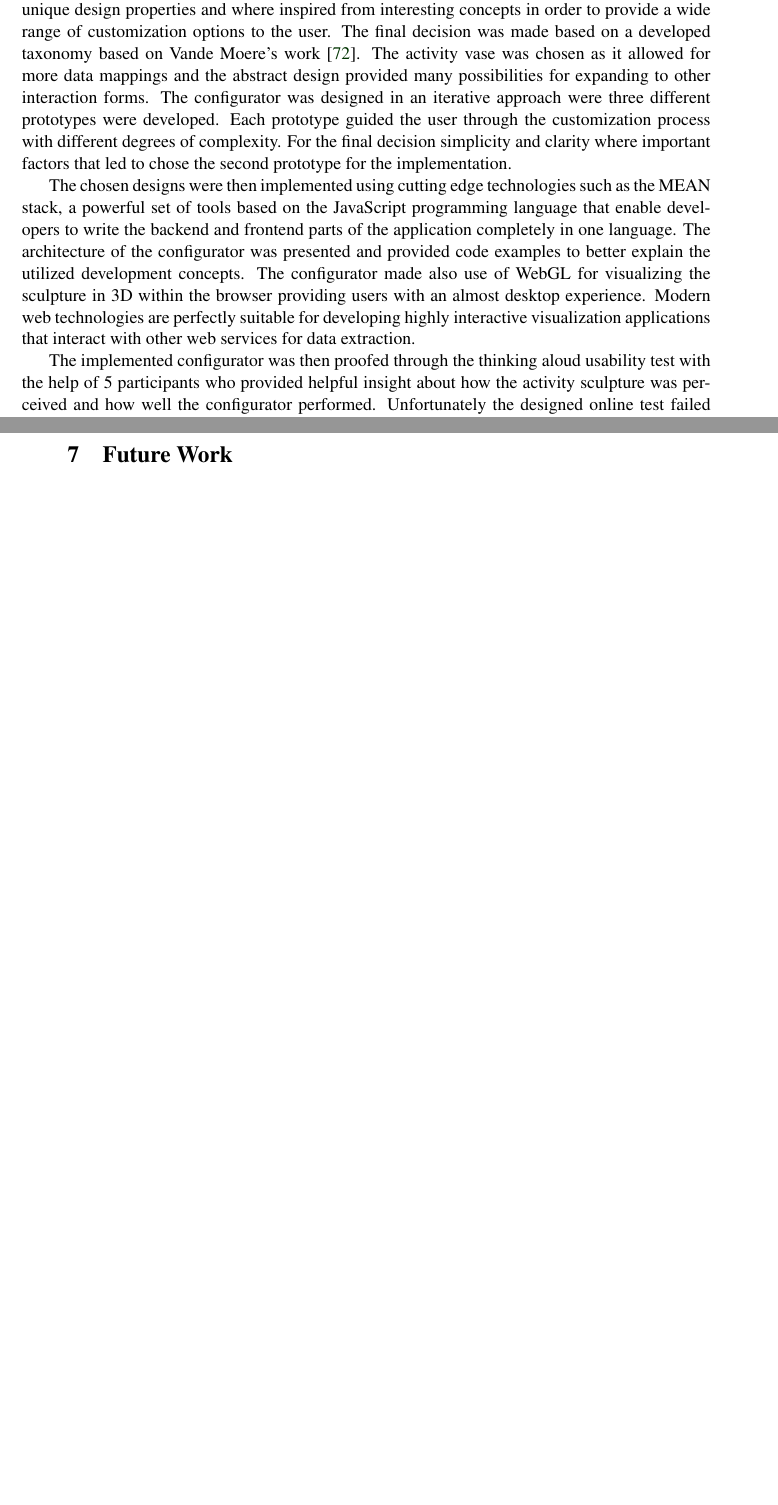
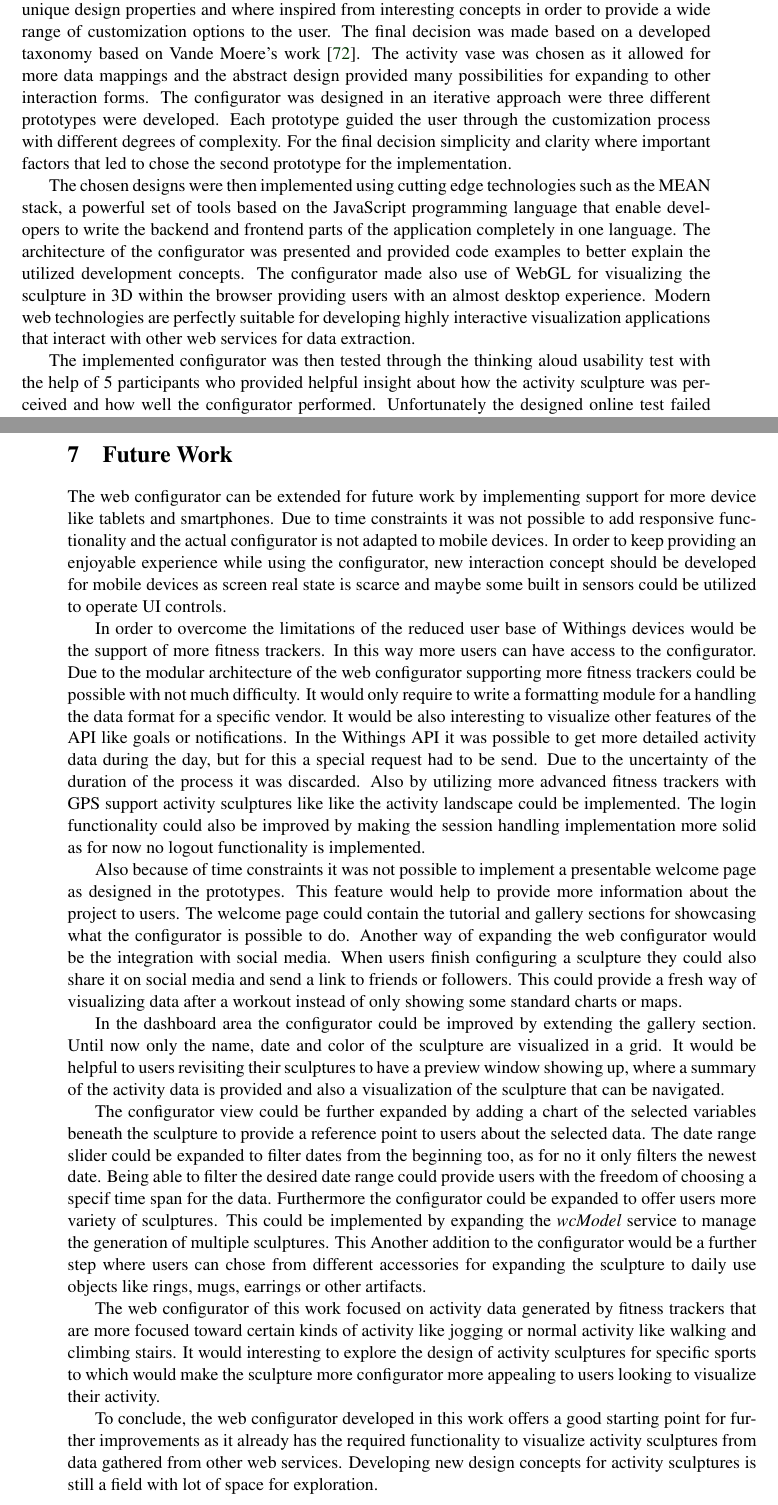
Before and after one commit to WalterRempening/Master-Thesis, a LaTeX document (medieninformatik-arbeit.tex, which reads Conclusion/content.tex, FutureWork/content.tex): two parts of pages 57 and 58 of 69, joined at a grey line, cut so that both start at the same text, the shorter picture padded with empty space. Compiled offline with pdfLaTeX.

Commit message:
Finished future works

```diff
--- a/Conclusion/content.tex
+++ b/Conclusion/content.tex
@@ -9,7 +9,7 @@ This work provided readers with insight in the design process of both the web co
 
 The chosen designs were then implemented using cutting edge technologies such as the MEAN stack, a powerful set of tools based on the JavaScript programming language that enable developers to write the backend and frontend parts of the application completely in one language. The architecture of the configurator was presented and provided code examples to better explain the utilized development concepts. The configurator made also use of WebGL for visualizing the sculpture in 3D within the browser providing users with an almost desktop experience. Modern web technologies are perfectly suitable for developing highly interactive visualization applications that interact with other web services for data extraction.
 
-The implemented configurator was then proofed through the thinking aloud usability test with the help of 5 participants who provided helpful insight about how the activity sculpture was perceived and how well the configurator performed. Unfortunately the designed online test failed due to an error in the login section and because of the scepticism of the communities where the configurator was presented. A questionnaire answered by 9 participants showed the implemented interaction concepts in the web configurator were understandable and easy to learn for users. The activity sculpture was aesthetically appealing to users and they were even ready to share their designed sculptures with friends or even wear them.
+The implemented configurator was then tested through the thinking aloud usability test with the help of 5 participants who provided helpful insight about how the activity sculpture was perceived and how well the configurator performed. Unfortunately the designed online test failed due to an error in the login section and because of the scepticism of the communities where the configurator was presented. A questionnaire answered by 9 participants showed the implemented interaction concepts in the web configurator were understandable and easy to learn for users. The activity sculpture was aesthetically appealing to users and they were even ready to share their designed sculptures with friends or even wear them.
 
 To conclude this thesis, the web-based activity sculpture creator is an example of what available web technologies are capable of achieving. Even though activity sculptures and web configurators are from different fields, this work proved how by taking knowledge from web configurator design, a tool that provides guidance to users in the design of activity sculptures can be developed. Through this work it was demonstrated that users can be more intensively included in the design process of activity sculptures offering enjoyable user experiences and simplified workflows.
 
--- a/FutureWork/content.tex
+++ b/FutureWork/content.tex
@@ -3,4 +3,18 @@
 \begin{document}
 \section{Future Work}
 \label{ch:future}
+The web configurator can be extended for future work by implementing support for more device like tablets and smartphones. Due to time constraints it was not possible to add responsive functionality and the actual configurator is not adapted to mobile devices. In order to keep providing an enjoyable experience while using the configurator, new interaction concept should be developed for mobile devices as screen real state is scarce and maybe some built in sensors could be utilized to operate UI controls.
+
+In order to overcome the limitations of the reduced user base of Withings devices would be the support of more fitness trackers. In this way more users can have access to the configurator. Due to the modular architecture of the web configurator supporting more fitness trackers could be possible with not much difficulty. It would only require to write a formatting module for a handling the data format for a specific vendor. It would be also interesting to visualize other features of the API like goals or notifications. In the Withings API it was possible to get more detailed activity data during the day, but for this a special request had to be send. Due to the uncertainty of the duration of the process it was discarded. Also by utilizing more advanced fitness trackers with GPS support activity sculptures like like the activity landscape could be implemented. The login functionality could also be improved by making the session handling implementation more solid as for now no logout functionality is implemented.
+
+Also because of time constraints it was not possible to implement a presentable welcome page as designed in the prototypes. This feature would help to provide more information about the project to users. The welcome page could contain the tutorial and gallery sections for showcasing what the configurator is possible to do. Another way of expanding the web configurator would be the integration with social media. When users finish configuring a sculpture they could also share it on social media and send a link to friends or followers. This could provide a fresh way of visualizing data after a workout instead of only showing some standard charts or maps.
+
+In the dashboard area the configurator could be improved by extending the gallery section. Until now only the name, date and color of the sculpture are visualized in a grid. It would be helpful to users revisiting their sculptures to have a preview window showing up, where a summary of the activity data is provided and also a visualization of the sculpture that can be navigated.
+
+The configurator view could be further expanded by adding a chart of the selected variables beneath the sculpture to provide a reference point to users about the selected data. The date range slider could be expanded to filter dates from the beginning too, as for no it only filters the newest date. Being able to filter the desired date range could provide users with the freedom of choosing a specif time span for the data. Furthermore the configurator could be expanded to offer users more variety of sculptures. This could be implemented by expanding the \textit{wcModel} service to manage the generation of multiple sculptures. This Another addition to the configurator would be a further step where users can chose from different accessories for expanding the sculpture to daily use objects like rings, mugs, earrings or other artifacts.
+
+The web configurator of this work focused on activity data generated by fitness trackers that are more focused toward certain kinds of activity like jogging or normal activity like walking and climbing stairs. It would interesting to explore the design of activity sculptures for specific sports to which would make the sculpture more configurator more appealing to users looking to visualize their activity.
+
+To conclude, the web configurator developed in this work offers a good starting point for further improvements as it already has the required functionality to visualize activity sculptures from data gathered from other web services. Developing new design concepts for activity sculptures is still a field with lot of space for exploration.
+
 \end{document}
```
Also changed, not shown: 3 other files.
